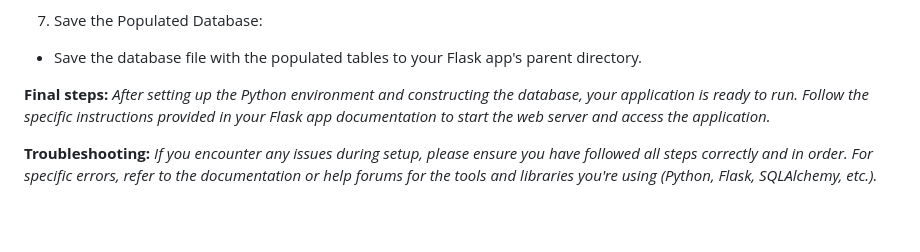
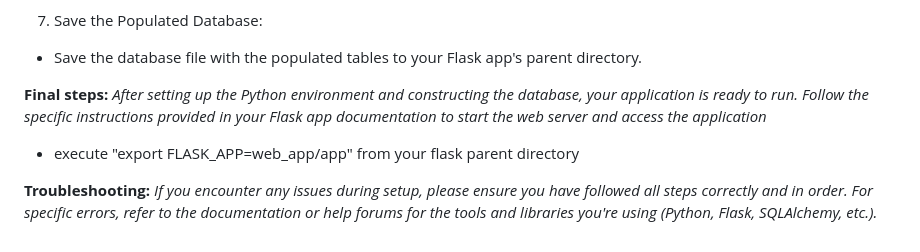
Before and after one commit to bt20222eh/BIO727P-OpenSuse-project, a Markdown page: README.md, the part around the change. Drawn GitHub-style; blank space fills up the shorter version.

```diff
--- a/README.md
+++ b/README.md
@@ -41,7 +41,8 @@ This repository contains the configuration and instructions necessary to set up
 - Save the database file with the populated tables to your Flask app's parent directory.
 
 **Final steps:**
-*After setting up the Python environment and constructing the database, your application is ready to run. Follow the specific instructions provided in your Flask app documentation to start the web server and access the application.*
+*After setting up the Python environment and constructing the database, your application is ready to run. Follow the specific instructions provided in your Flask app documentation to start the web server and access the application*
+- execute "export FLASK_APP=web_app/app" from your flask parent directory
 
 **Troubleshooting:**
 *If you encounter any issues during setup, please ensure you have followed all steps correctly and in order. For specific errors, refer to the documentation or help forums for the tools and libraries you're using (Python, Flask, SQLAlchemy, etc.).*
```
